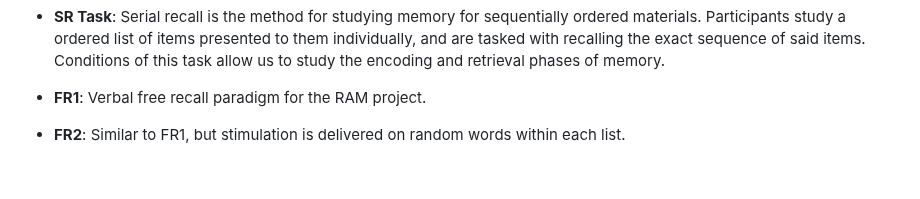
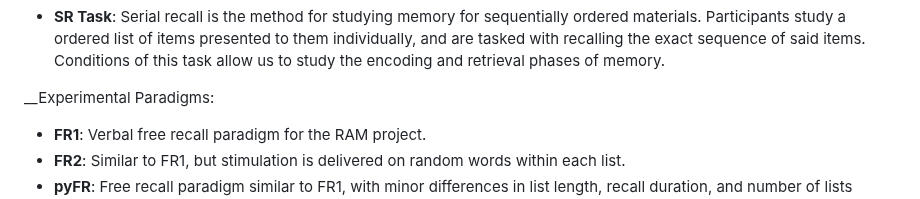
Before and after one commit to TongueToe/LegaLabTutorial, a Markdown page: Instructions/3_EEGDatabase.md, the part around one of its changes. GitHub-like rendering; blank space fills up the shorter version.

```diff
--- a/Instructions/3_EEGDatabase.md
+++ b/Instructions/3_EEGDatabase.md
@@ -27,6 +27,7 @@ Experimentation is comprised of multiple study and task sections. In the study a
 •	See slides for visual representation of AR Task
 - **SR Task**: Serial recall is the method for studying memory for sequentially ordered materials. Participants study a ordered list of items presented to them individually, and are tasked with recalling the exact sequence of said items. Conditions of this task allow us to study the encoding and retrieval phases of memory.
 
+__Experimental Paradigms:
 - **FR1**: Verbal free recall paradigm for the RAM project.
 - **FR2**: Similar to FR1, but stimulation is delivered on random words within each list.
 - **pyFR**: Free recall paradigm similar to FR1, with minor differences in list length, recall duration, and number of lists (python).
```
Also changed, not shown: other parts of Instructions/3_EEGDatabase.md (+1 -1 lines).
